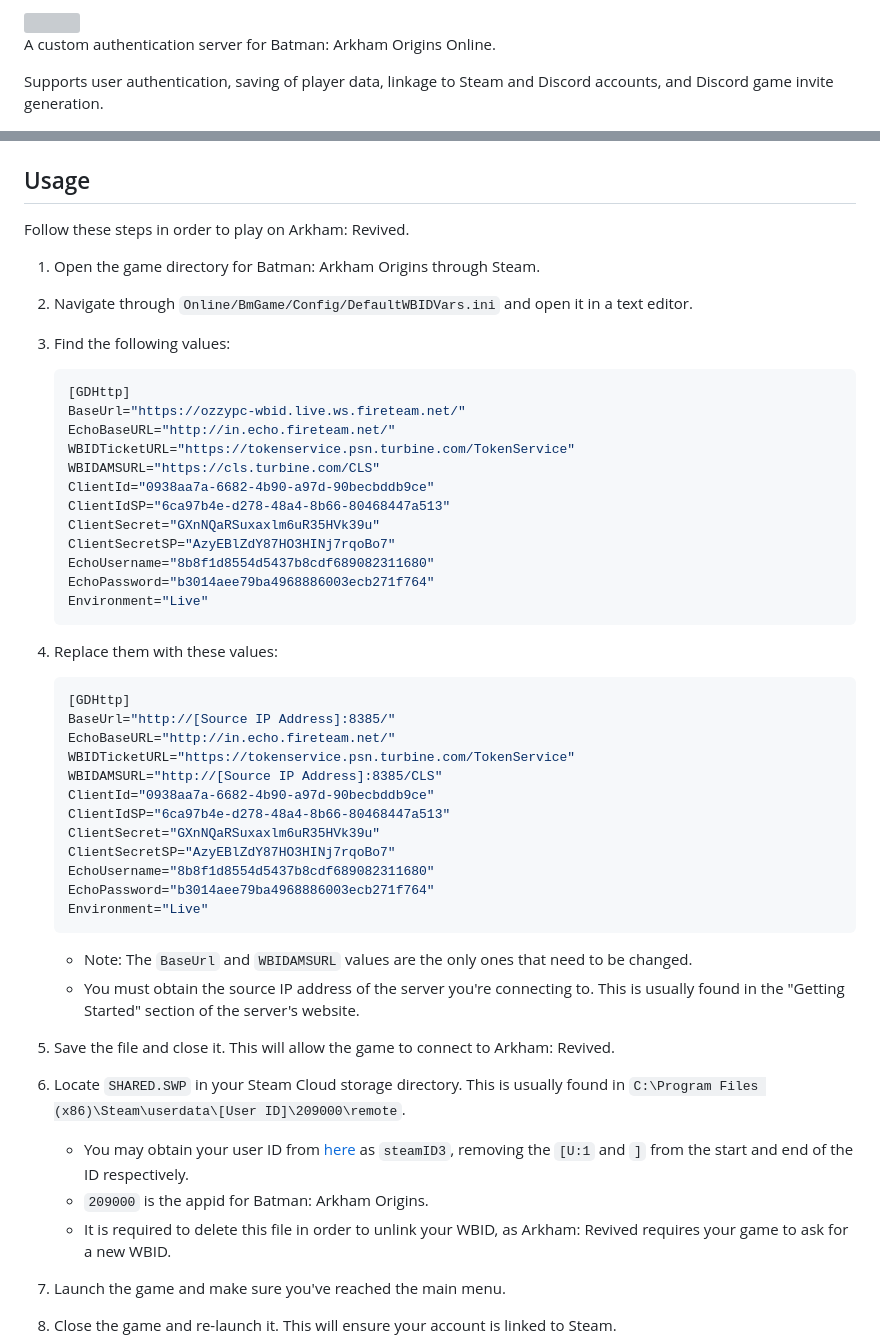
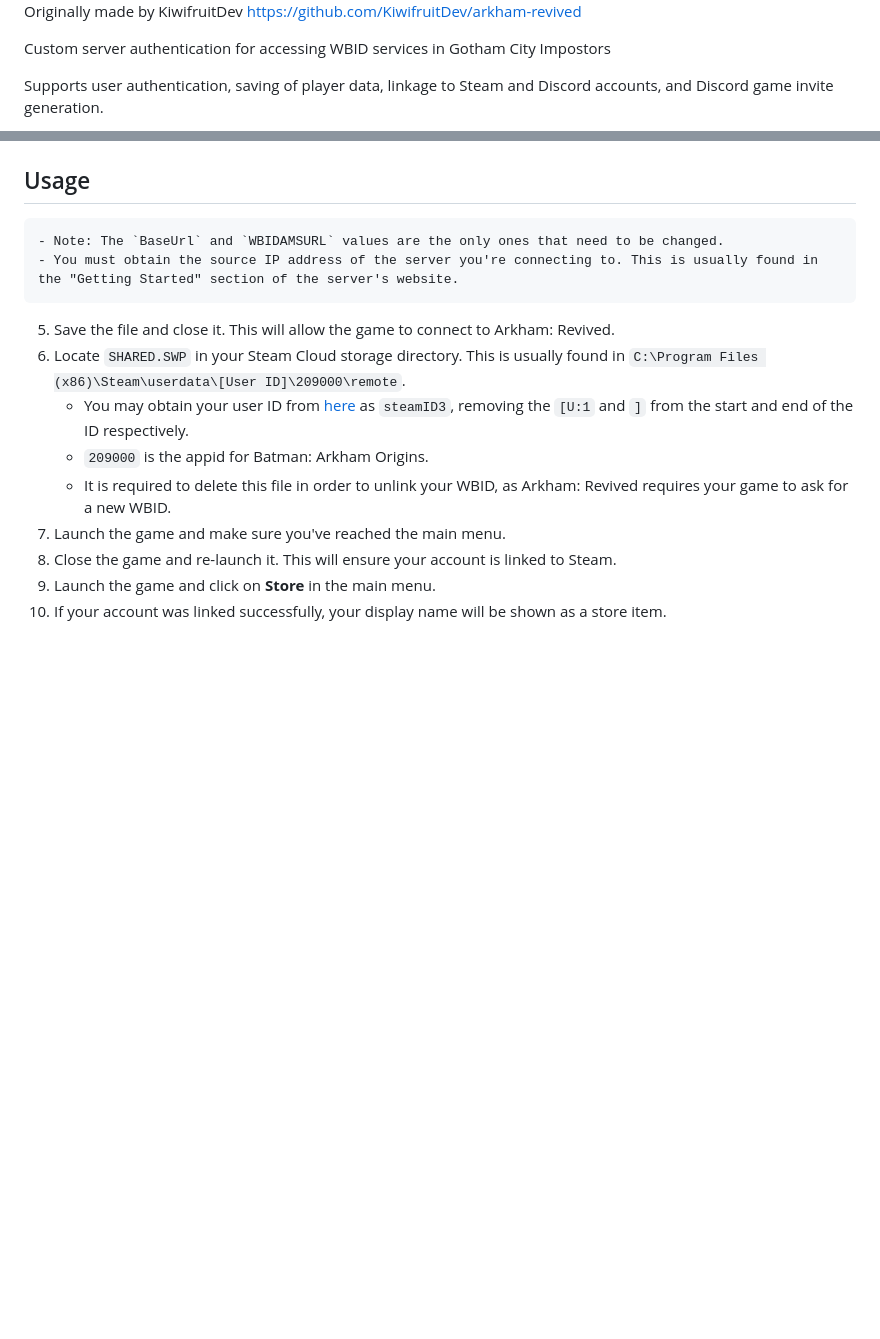
Before and after one commit to VZPx/gotham-revie, a Markdown page: README.md, 2 parts joined by grey strips. Rendered like a GitHub page; blank space fills up the shorter version; grey boxes are pictures that could not be loaded.

````diff
--- a/README.md
+++ b/README.md
@@ -2,7 +3,7 @@
 
-<img src="https://i.imgur.com/ACGb3uS.png" height="50%" width="50%">
+Originally made by KiwifruitDev https://github.com/KiwifruitDev/arkham-revived
 
-A custom authentication server for Batman: Arkham Origins Online.
+Custom server authentication for accessing WBID services in Gotham City Impostors
 
 Supports user authentication, saving of player data, linkage to Steam and Discord accounts, and Discord game invite generation.
 
@@ -10,43 +11,5 @@ Join the [Discord](https://discord.gg/rrwWcy82fr) for support, updates, and matc
 
 ## Usage
-
-Follow these steps in order to play on Arkham: Revived.
-
-1. Open the game directory for Batman: Arkham Origins through Steam.
-2. Navigate through `Online/BmGame/Config/DefaultWBIDVars.ini` and open it in a text editor.
-3. Find the following values:
-
-    ```ini
-    [GDHttp]
-    BaseUrl="https://ozzypc-wbid.live.ws.fireteam.net/"
-    EchoBaseURL="http://in.echo.fireteam.net/"
-    WBIDTicketURL="https://tokenservice.psn.turbine.com/TokenService"
-    WBIDAMSURL="https://cls.turbine.com/CLS"
-    ClientId="0938aa7a-6682-4b90-a97d-90becbddb9ce"
-    ClientIdSP="6ca97b4e-d278-48a4-8b66-80468447a513"
-    ClientSecret="GXnNQaRSuxaxlm6uR35HVk39u"
-    ClientSecretSP="AzyEBlZdY87HO3HINj7rqoBo7"
-    EchoUsername="8b8f1d8554d5437b8cdf689082311680"
-    EchoPassword="b3014aee79ba4968886003ecb271f764"
-    Environment="Live"
-    ```
-
-4. Replace them with these values:
-
-    ```ini
-    [GDHttp]
-    BaseUrl="http://[Source IP Address]:8385/"
-    EchoBaseURL="http://in.echo.fireteam.net/"
-    WBIDTicketURL="https://tokenservice.psn.turbine.com/TokenService"
-    WBIDAMSURL="http://[Source IP Address]:8385/CLS"
-    ClientId="0938aa7a-6682-4b90-a97d-90becbddb9ce"
-    ClientIdSP="6ca97b4e-d278-48a4-8b66-80468447a513"
-    ClientSecret="GXnNQaRSuxaxlm6uR35HVk39u"
-    ClientSecretSP="AzyEBlZdY87HO3HINj7rqoBo7"
-    EchoUsername="8b8f1d8554d5437b8cdf689082311680"
-    EchoPassword="b3014aee79ba4968886003ecb271f764"
-    Environment="Live"
-    ```
 
     - Note: The `BaseUrl` and `WBIDAMSURL` values are the only ones that need to be changed.
     - You must obtain the source IP address of the server you're connecting to. This is usually found in the "Getting Started" section of the server's website.
````
Also changed, not shown: other parts of README.md (+3 -2 lines).
